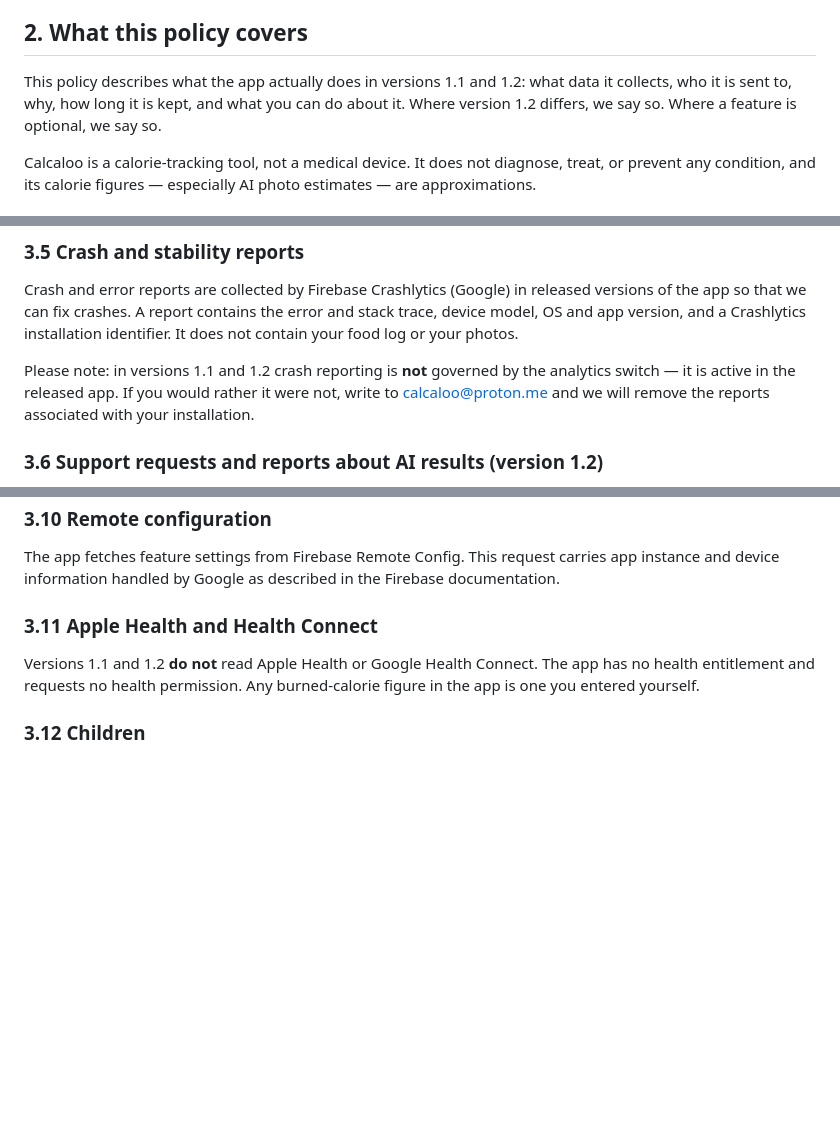
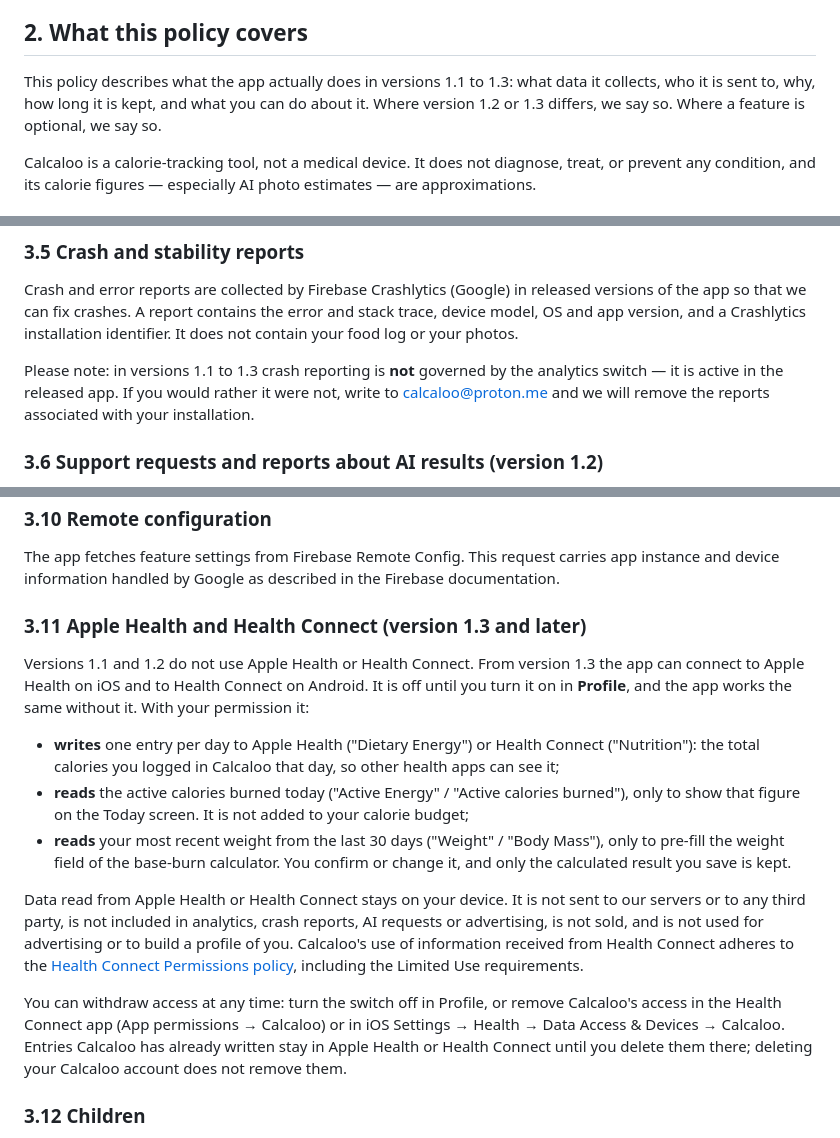
Before and after one commit to Khrolovich/calorie-tracker-privacy-policy, a Markdown page: index.md, 3 parts joined by grey strips. GitHub-like rendering; blank space fills up the shorter version.

Commit message:
Cover Calcaloo 1.3: Apple Health and Health Connect, read and write types, on-device only, Limited Use
Co-Authored-By: Claude Opus 5.5 (1M context) <noreply@anthropic.com>

```diff
--- a/index.md
+++ b/index.md
@@ -21,9 +21,9 @@ controller** for the processing described here.
 
 ## 2. What this policy covers
 
-This policy describes what the app actually does in versions 1.1 and 1.2: what data it
+This policy describes what the app actually does in versions 1.1 to 1.3: what data it
 collects, who it is sent to, why, how long it is kept, and what you can do about it. Where
-version 1.2 differs, we say so. Where a feature is optional, we say so.
+version 1.2 or 1.3 differs, we say so. Where a feature is optional, we say so.
 
 Calcaloo is a calorie-tracking tool, not a medical device. It does not diagnose, treat, or
 prevent any condition, and its calorie figures — especially AI photo estimates — are
@@ -115,7 +115,7 @@ versions of the app so that we can fix crashes. A report contains the error and
 trace, device model, OS and app version, and a Crashlytics installation identifier. It
 does not contain your food log or your photos.
 
-Please note: in versions 1.1 and 1.2 crash reporting is **not** governed by the analytics switch —
+Please note: in versions 1.1 to 1.3 crash reporting is **not** governed by the analytics switch —
 it is active in the released app. If you would rather it were not, write to
 calcaloo@proton.me and we will remove the reports associated with your installation.
 
@@ -188,11 +188,33 @@ The app fetches feature settings from Firebase Remote Config. This request carri
 instance and device information handled by Google as described in the Firebase
 documentation.
 
-### 3.11 Apple Health and Health Connect
+### 3.11 Apple Health and Health Connect (version 1.3 and later)
 
-Versions 1.1 and 1.2 **do not** read Apple Health or Google Health Connect. The app has no health
-entitlement and requests no health permission. Any burned-calorie figure in the app is one
-you entered yourself.
+Versions 1.1 and 1.2 do not use Apple Health or Health Connect. From version 1.3 the app can
+connect to Apple Health on iOS and to Health Connect on Android. It is off until you turn it
+on in **Profile**, and the app works the same without it. With your permission it:
+
+- **writes** one entry per day to Apple Health ("Dietary Energy") or Health Connect
+  ("Nutrition"): the total calories you logged in Calcaloo that day, so other health apps can
+  see it;
+- **reads** the active calories burned today ("Active Energy" / "Active calories burned"),
+  only to show that figure on the Today screen. It is not added to your calorie budget;
+- **reads** your most recent weight from the last 30 days ("Weight" / "Body Mass"), only to
+  pre-fill the weight field of the base-burn calculator. You confirm or change it, and only
+  the calculated result you save is kept.
+
+Data read from Apple Health or Health Connect stays on your device. It is not sent to our
+servers or to any third party, is not included in analytics, crash reports, AI requests or
+advertising, is not sold, and is not used for advertising or to build a profile of you.
+Calcaloo's use of information received from Health Connect adheres to the
+[Health Connect Permissions policy](https://support.google.com/googleplay/android-developer/answer/9888170),
+including the Limited Use requirements.
+
+You can withdraw access at any time: turn the switch off in Profile, or remove Calcaloo's
+access in the Health Connect app (App permissions → Calcaloo) or in iOS Settings → Health →
+Data Access & Devices → Calcaloo. Entries Calcaloo has already written stay in Apple Health or
+Health Connect until you delete them there; deleting your Calcaloo account does not remove
+them.
 
 ### 3.12 Children
 
```
Also changed, not shown: other parts of index.md (+2 -1 lines).
